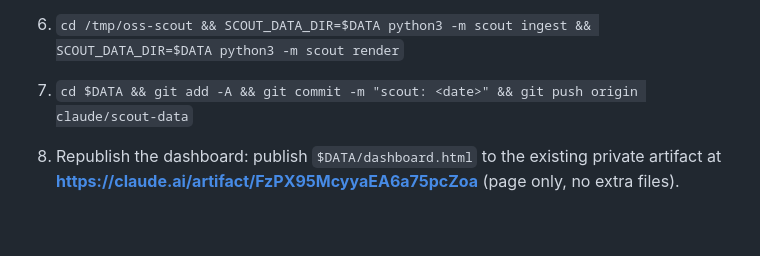
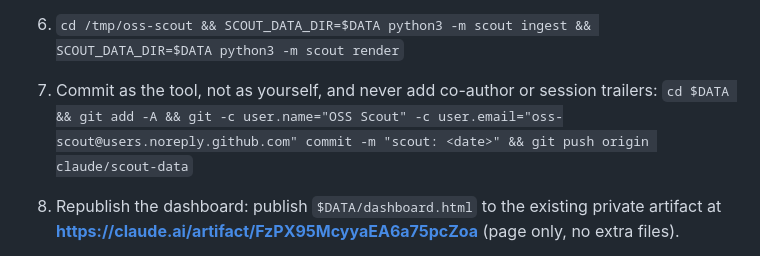
Before and after one commit to aadityad12/oss-scout, a Markdown page: routine/PROMPT.md, the part around the change. GitHub-like rendering; blank space fills up the shorter version.

Commit message:
Commit nightly results under the tool's own name

```diff
--- a/routine/PROMPT.md
+++ b/routine/PROMPT.md
@@ -101,7 +101,8 @@ public; you clone it read-only into `/tmp/oss-scout`. **Never push to it.**
 5. Write `$DATA/picks/<YYYY-MM-DD>.json`:
    `{"date": "...", "picked": ["owner/repo#1"], "considered": [{"key": "...", "decision": "skipped", "reason": "..."}], "note": "one-line summary of the night"}`
 6. `cd /tmp/oss-scout && SCOUT_DATA_DIR=$DATA python3 -m scout ingest && SCOUT_DATA_DIR=$DATA python3 -m scout render`
-7. `cd $DATA && git add -A && git commit -m "scout: <date>" && git push origin claude/scout-data`
+7. Commit as the tool, not as yourself, and never add co-author or session trailers:
+   `cd $DATA && git add -A && git -c user.name="OSS Scout" -c user.email="oss-scout@users.noreply.github.com" commit -m "scout: <date>" && git push origin claude/scout-data`
 8. Republish the dashboard: publish `$DATA/dashboard.html` to the existing private
    artifact at **https://claude.ai/artifact/FzPX95McyyaEA6a75pcZoa** (page only, no extra files).
 9. Finish with a 3-line summary: picks, anything that went wrong, anything suspicious you ignored.
```
